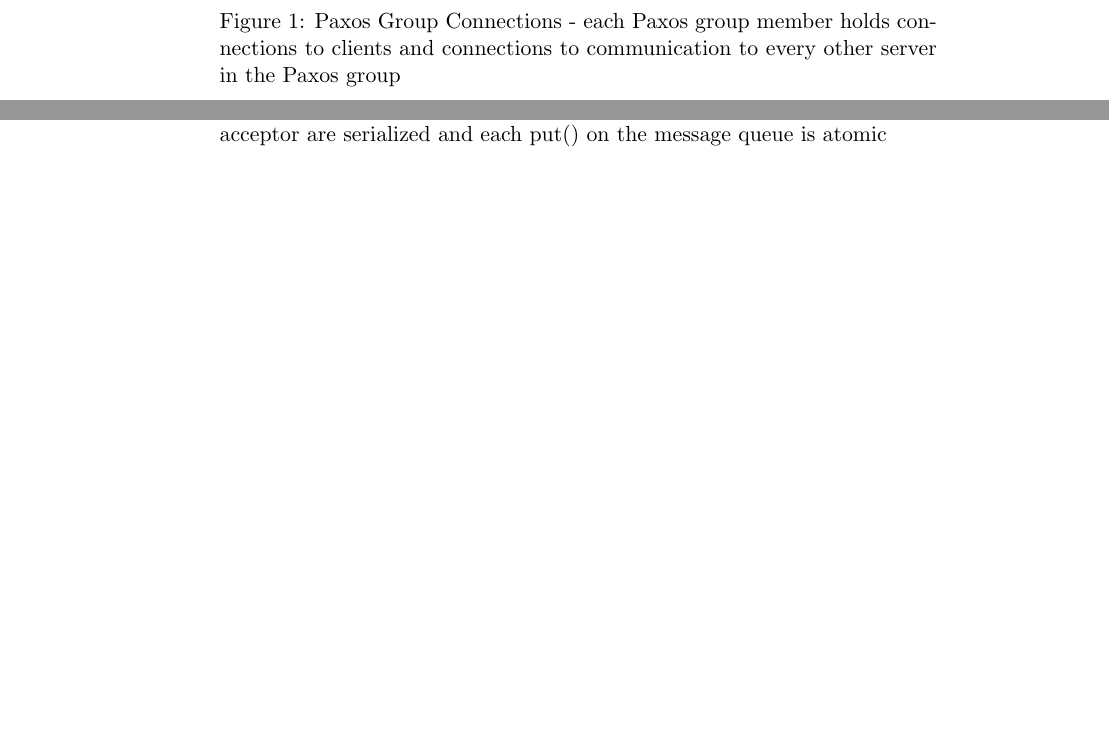
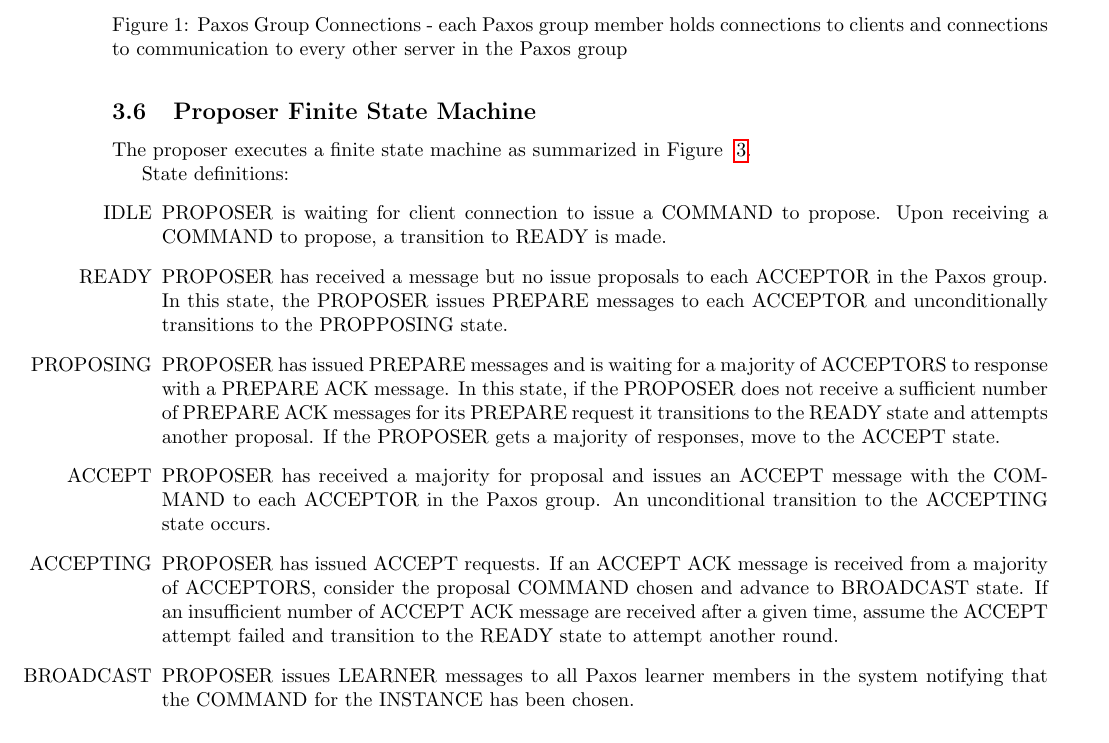
Before and after one commit to stechu/CSE550, a LaTeX problem sheet (problemset2/doc/design_document.tex): two parts of pages 7 and 8 of 9 before the commit and part of page 5 of 8 after it, the two joined at a grey line, cut so that both start at the same text, the shorter picture padded with empty space. Compiled offline with pdfLaTeX.

Commit message:
Update to design document.

```diff
--- a/problemset2/doc/design_document.tex
+++ b/problemset2/doc/design_document.tex
@@ -1,8 +1,10 @@
-\documentclass[11pt, onecolumn]{article}
+\documentclass{article}
 \usepackage[pdftex]{graphicx}
 \usepackage{wrapfig}
 \usepackage{enumerate}
 \usepackage{hyperref}
+\usepackage{fullpage}
+\usepackage{cite}
 
 \begin{document}
 
@@ -181,3 +185,6 @@ Proposers handle each connection in a blocking manner where the client connectio
 \caption{Process Architecture - message queues to learner, proposer, and acceptor are serialized and each put() on the message queue is atomic}
 \end{figure}
 
+\subsection{Proposer Finite State Machine}
+
+The proposer executes a finite state machine as summarized in Figure ~\ref{proposer_fsm}.
@@ -184,3 +199,19 @@ Proposers handle each connection in a blocking manner where the client connectio
+State definitions:
+\begin{itemize}
+\item[IDLE] PROPOSER is waiting for client connection to issue a COMMAND to propose.
+  Upon receiving a COMMAND to propose, a transition to READY is made.
+\item[READY] PROPOSER has received a message but no issue proposals to each ACCEPTOR in the Paxos group.
+  In this state, the PROPOSER issues PREPARE messages to each ACCEPTOR and unconditionally transitions to the PROPPOSING state.
+\item[PROPOSING] PROPOSER has issued PREPARE messages and is waiting for a majority of ACCEPTORS to response with a PREPARE ACK message.
+  In this state, if the PROPOSER does not receive a sufficient number of PREPARE ACK messages for its PREPARE request it transitions to the READY state and attempts another proposal.
+  If the PROPOSER gets a majority of responses, move to the ACCEPT state.
+\item[ACCEPT] PROPOSER has received a majority for proposal and issues an ACCEPT message with the COMMAND to each ACCEPTOR in the Paxos group.
+  An unconditional transition to the ACCEPTING state occurs.
+\item[ACCEPTING] PROPOSER has issued ACCEPT requests.
+  If an ACCEPT ACK message is received from a majority of ACCEPTORS, consider the proposal COMMAND chosen and advance to BROADCAST state.
+ If an insufficient number of ACCEPT ACK message are received after a given time, assume the ACCEPT attempt failed and transition to the READY state to attempt another round.
+\item[BROADCAST] PROPOSER issues LEARNER messages to all Paxos learner members in the system notifying that the COMMAND for the INSTANCE has been chosen.
+\end{itemize}
 
 \subsection{Lock Service Contention}
 
```
Also changed, not shown: problemset2/doc/Makefile, problemset2/doc/design_document.tex (16 more changed lines).
